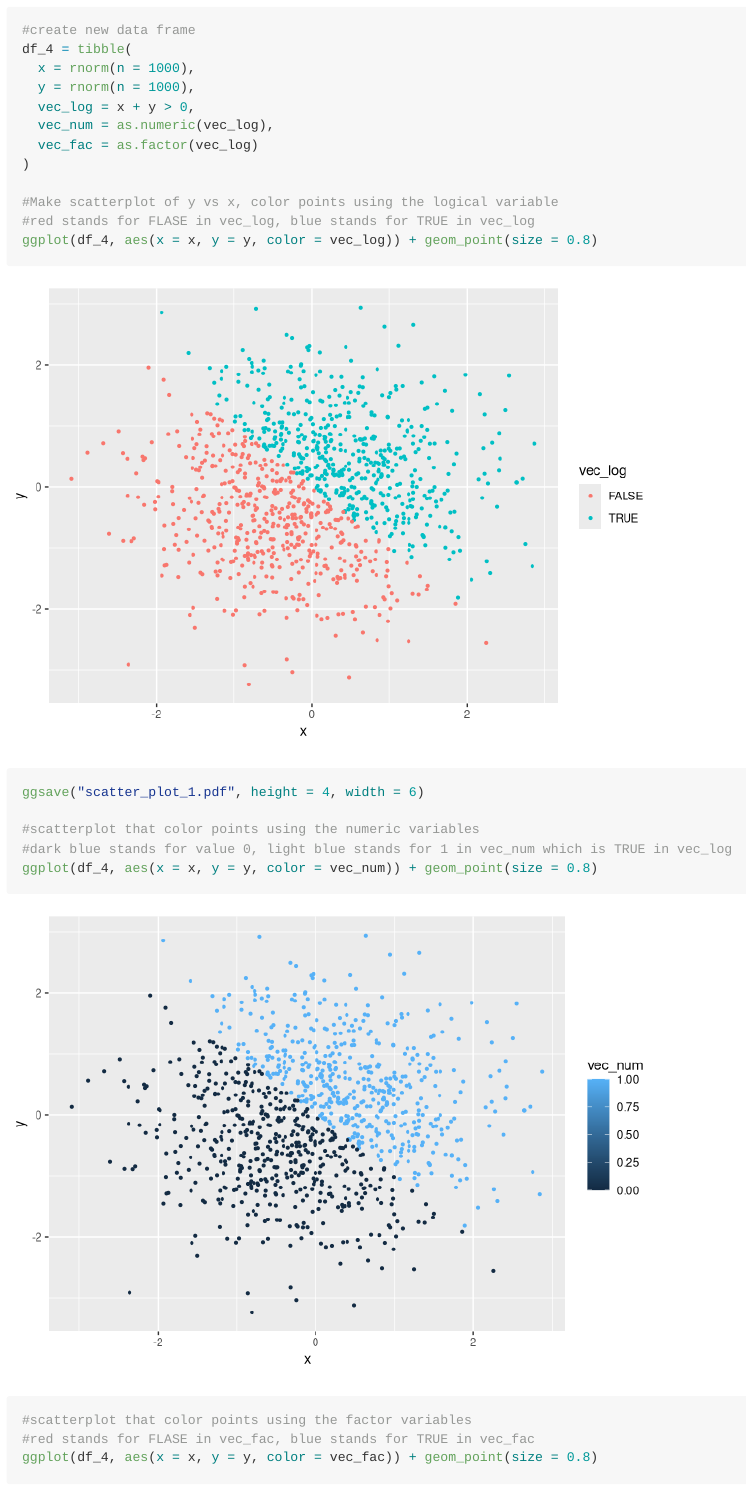
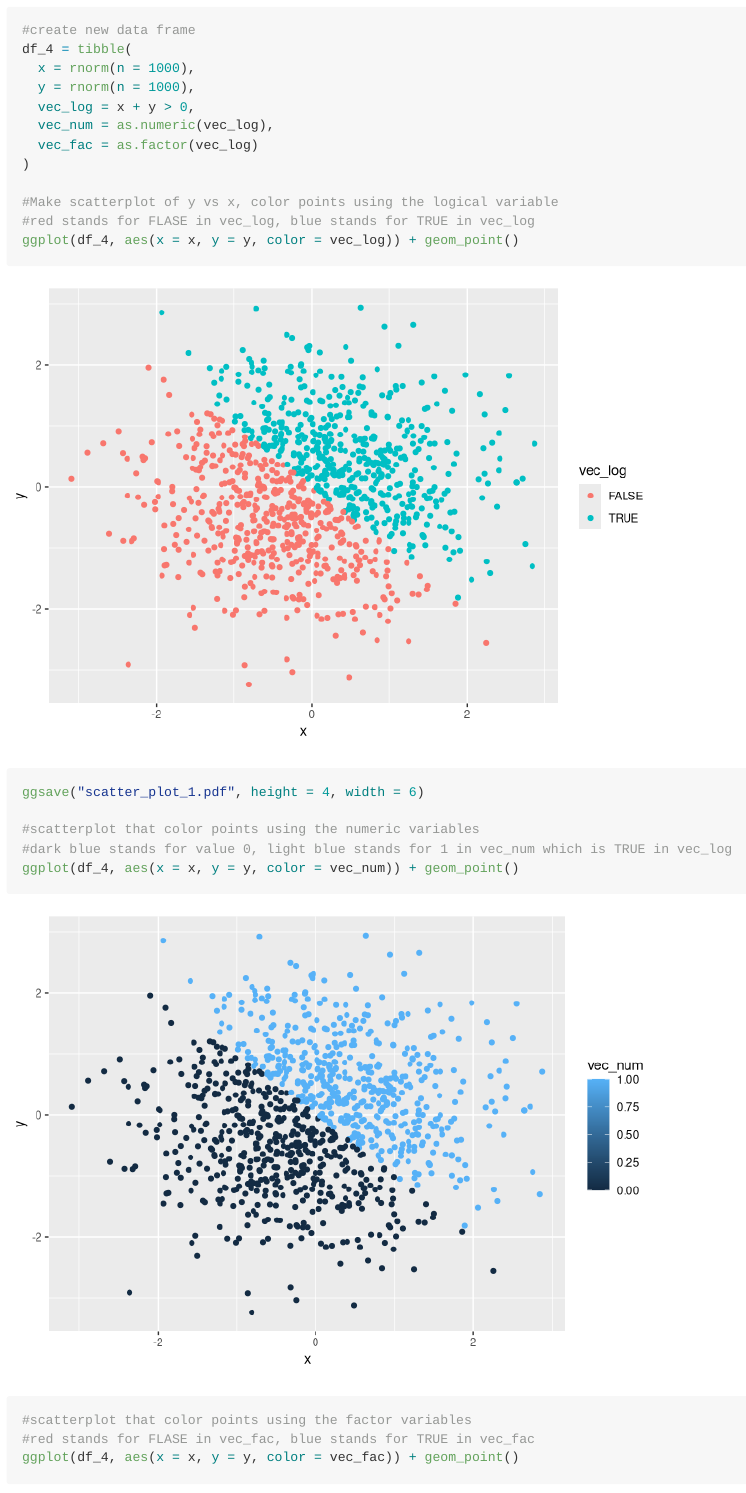
Before and after one commit to tiffanyxi/p8105_hw1_hx2263, an R Markdown document (p8105_hw1_hx2263.Rmd): the page in a window 1100 px wide, from 2620 px down. Rendered offline with R 4.5, knitr and Pandoc, with nearby package versions; code that draws random numbers runs with fixed seeds of ours.

Commit message:
change the point size

````diff
--- a/p8105_hw1_hx2263.Rmd
+++ b/p8105_hw1_hx2263.Rmd
@@ -73,15 +73,15 @@ df_4 = tibble(
 
 #Make scatterplot of y vs x, color points using the logical variable
 #red stands for FLASE in vec_log, blue stands for TRUE in vec_log
-ggplot(df_4, aes(x = x, y = y, color = vec_log)) + geom_point(size = 0.8)
+ggplot(df_4, aes(x = x, y = y, color = vec_log)) + geom_point()
 ggsave("scatter_plot_1.pdf", height = 4, width = 6)
 
 #scatterplot that color points using the numeric variables
 #dark blue stands for value 0, light blue stands for 1 in vec_num which is TRUE in vec_log
-ggplot(df_4, aes(x = x, y = y, color = vec_num)) + geom_point(size = 0.8)
+ggplot(df_4, aes(x = x, y = y, color = vec_num)) + geom_point()
 #scatterplot that color points using the factor variables
 #red stands for FLASE in vec_fac, blue stands for TRUE in vec_fac
-ggplot(df_4, aes(x = x, y = y, color = vec_fac)) + geom_point(size = 0.8)
+ggplot(df_4, aes(x = x, y = y, color = vec_fac)) + geom_point()
 
 ```
 Description: The newly created dataset has `r ncol(df_4)` columns and `r nrow(df_4)` rows. The mean of random sample x is `r mean(df_4$x)` and the median of x is `r median(df_4$x)`. The proportion of cases for which the logical vector is TRUE is `r prop.table(table(df_4$vec_log))[2]`
````
Also changed, not shown: p8105_hw1_hx2263.md, scatter_plot_1.pdf, 3 other files.
